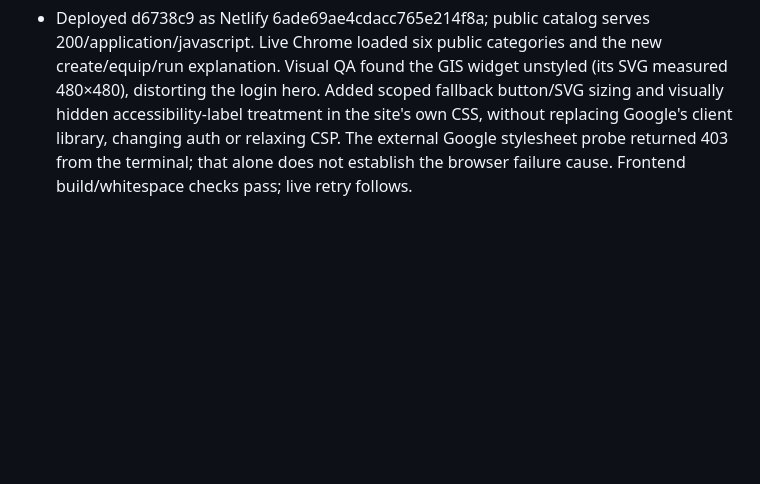
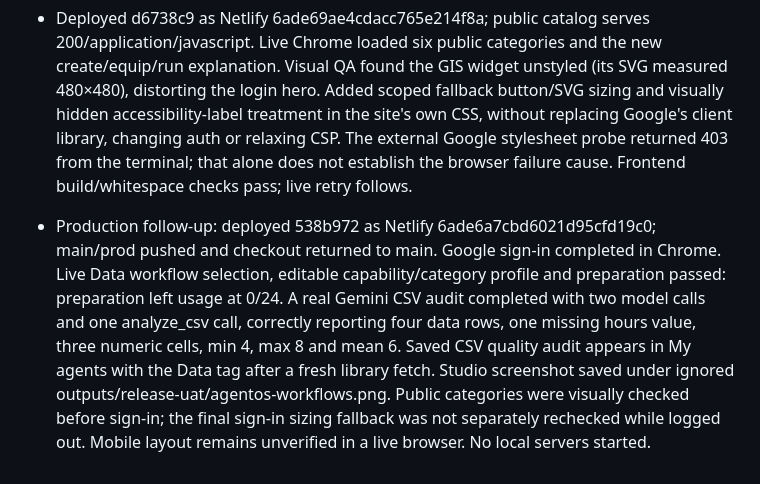
Before and after one commit to raj3000k/AgentOS, a Markdown page: detailed-context.md, the part around the change. GitHub-like rendering; blank space fills up the shorter version.

Commit message:
Record category workflow production verification

```diff
--- a/detailed-context.md
+++ b/detailed-context.md
@@ -528,3 +528,5 @@ Final prose matched categories/counts but incorrectly said all three uncertain r
 - Scope: on-demand automation, not scheduled/background execution or external writes. No RAG or history/storage expansion. The new hub is hosted-specific; local UI/CLI capabilities remain intact.
 
 - Deployed d6738c9 as Netlify 6ade69ae4cdacc765e214f8a; public catalog serves 200/application/javascript. Live Chrome loaded six public categories and the new create/equip/run explanation. Visual QA found the GIS widget unstyled (its SVG measured 480×480), distorting the login hero. Added scoped fallback button/SVG sizing and visually hidden accessibility-label treatment in the site's own CSS, without replacing Google's client library, changing auth or relaxing CSP. The external Google stylesheet probe returned 403 from the terminal; that alone does not establish the browser failure cause. Frontend build/whitespace checks pass; live retry follows.
+
+- Production follow-up: deployed 538b972 as Netlify 6ade6a7cbd6021d95cfd19c0; main/prod pushed and checkout returned to main. Google sign-in completed in Chrome. Live Data workflow selection, editable capability/category profile and preparation passed: preparation left usage at 0/24. A real Gemini CSV audit completed with two model calls and one analyze_csv call, correctly reporting four data rows, one missing hours value, three numeric cells, min 4, max 8 and mean 6. Saved CSV quality audit appears in My agents with the Data tag after a fresh library fetch. Studio screenshot saved under ignored outputs/release-uat/agentos-workflows.png. Public categories were visually checked before sign-in; the final sign-in sizing fallback was not separately rechecked while logged out. Mobile layout remains unverified in a live browser. No local servers started.
```
